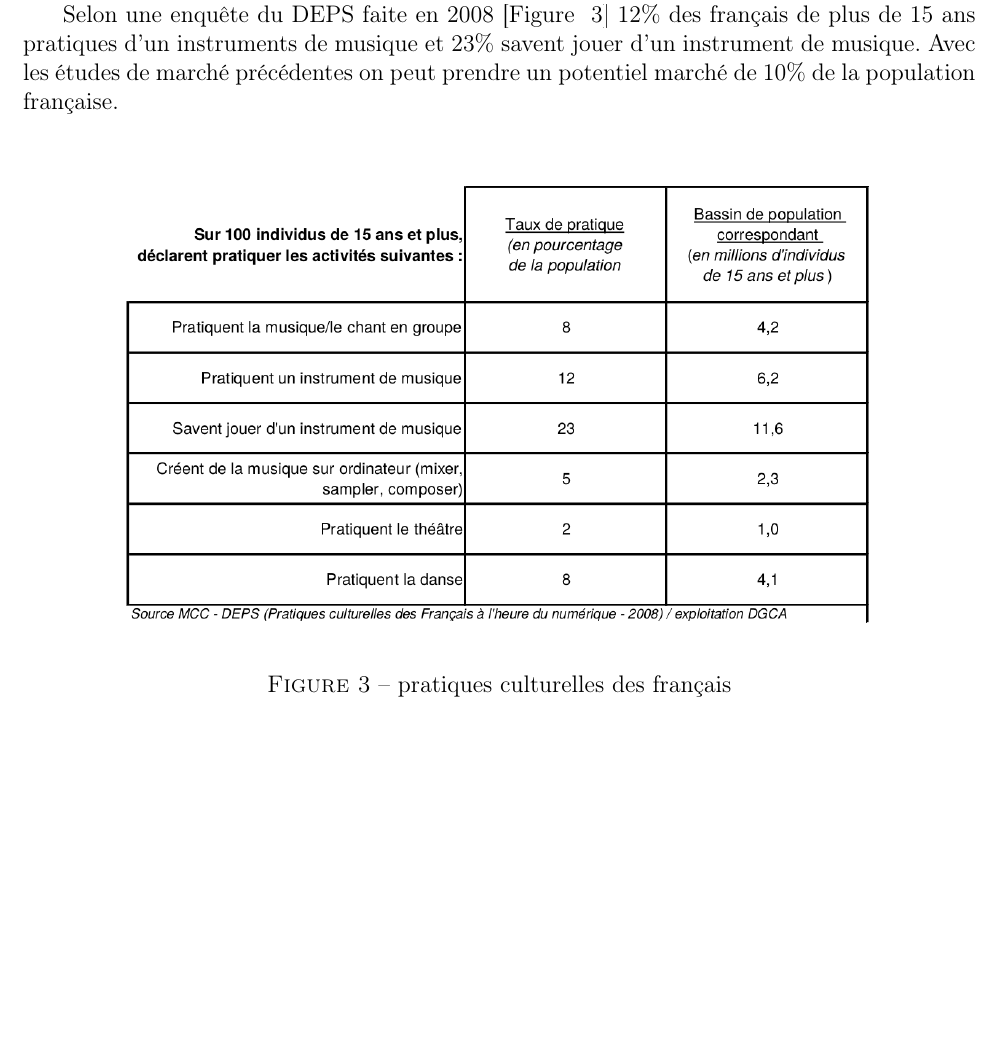
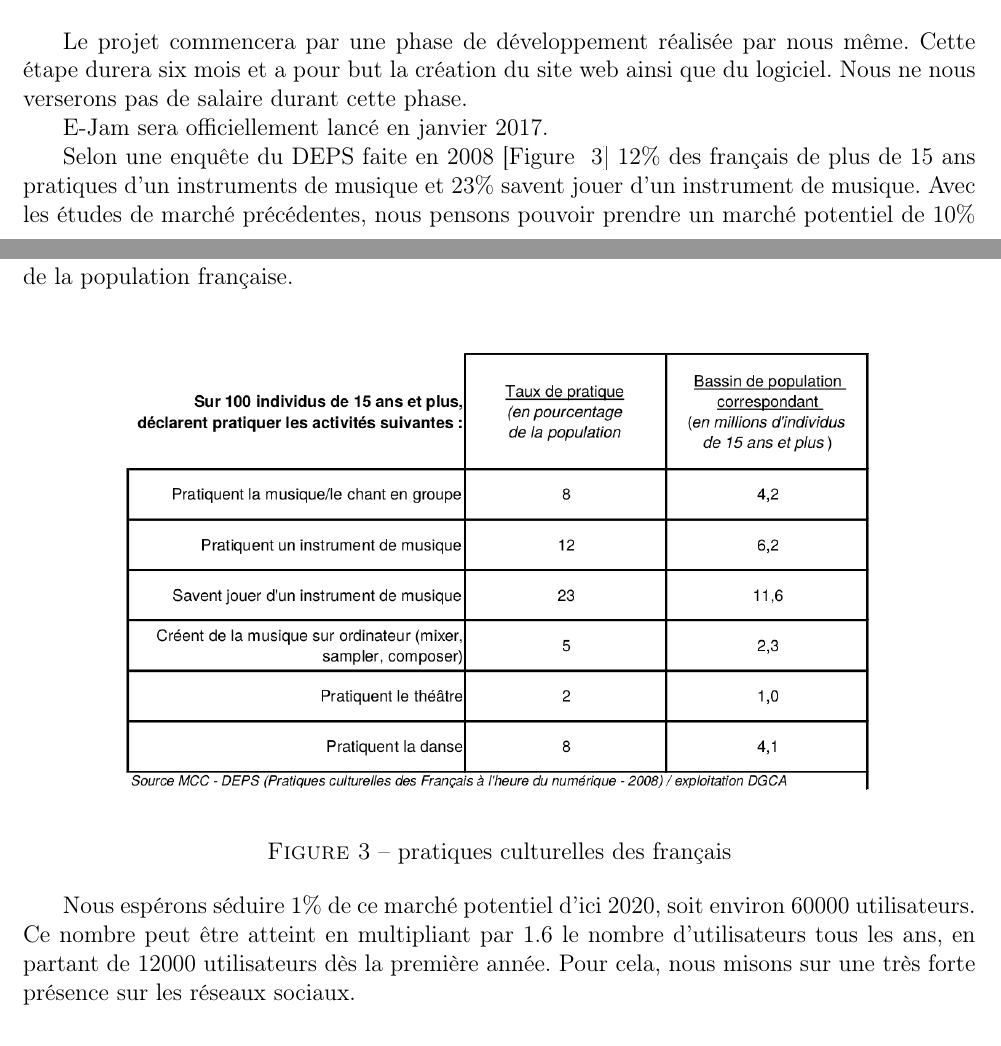
Before and after one commit to thiolliere/ejam, a LaTeX document (ceca.tex): part of page 13 of 18 before the commit and two parts of pages 12 and 13 of 18 after it, the two joined at a grey line, cut at the place of the change, the shorter picture padded with empty space. Compiled offline with pdfLaTeX.

Commit message:
Petite restructuration du dimensionnement.

```diff
--- a/ceca.tex
+++ b/ceca.tex
@@ -347,7 +347,29 @@ Enfin pour toutes les fonctionnalités annexes comme le fait de pouvoir assister
 
 \section{Dimensionnement et financement}
 
-%justifications
+Le projet commencera par une phase de développement réalisée par nous même. Cette
+étape durera six mois et a pour but la création du site web ainsi que du logiciel.
+Nous ne nous verserons pas de salaire durant cette phase.
+
+E-Jam sera officiellement lancé en janvier 2017.
+
+Selon une enquête du DEPS faite en 2008 [Figure ~\ref{fig:pratiques}]
+12\% des français de plus de 15 ans pratiques d'un instruments de musique et 23\% savent
+jouer d'un instrument de musique.
+Avec les études de marché précédentes, nous pensons pouvoir prendre un marché potentiel de 10\% de la population française.\\
+
+\begin{figure}[!h]
+    \centering
+    \includegraphics[width=400pt]{pratiques_culturelles_des_francais.png}
+    \caption{pratiques culturelles des français}
+    \label{fig:pratiques}
+\end{figure}
+
+Nous espérons séduire 1\% de ce marché potentiel d'ici 2020, soit environ 60000
+utilisateurs.
+Ce nombre peut être atteint en multipliant par 1.6 le nombre d'utilisateurs tous
+les ans, en partant de 12000 utilisateurs dès la première année.
+Pour cela, nous misons sur une très forte présence sur les réseaux sociaux.
 
 \subsection{Moyens matériels}
 
@@ -378,11 +400,3 @@ Nous prévoyons une rémunération de 2200\euro\ brut par mois et par salarié.
 E-Jam proposera à ses utilisateurs un compte premium offrant plus de fonctionnalités,
 à un prix fixé à 5 euros par mois.
 
-Selon une enquête du DEPS faite en 2008 [Figure ~\ref{fig:pratiques}]
-12\% des français de plus de 15 ans pratiques d'un instruments de musique et 23\% savent
-jouer d'un instrument de musique. Avec les études de marché précédentes on peut prendre un potentiel marché de 10\% de la population française.\\
-
-\begin{figure}[!h]
-    \centering
-    \includegraphics[width=400pt]{pratiques_culturelles_des_francais.png}
-    \caption{pratiques culturelles des français}
```
Also changed, not shown: ceca.tex (6 more changed lines).
